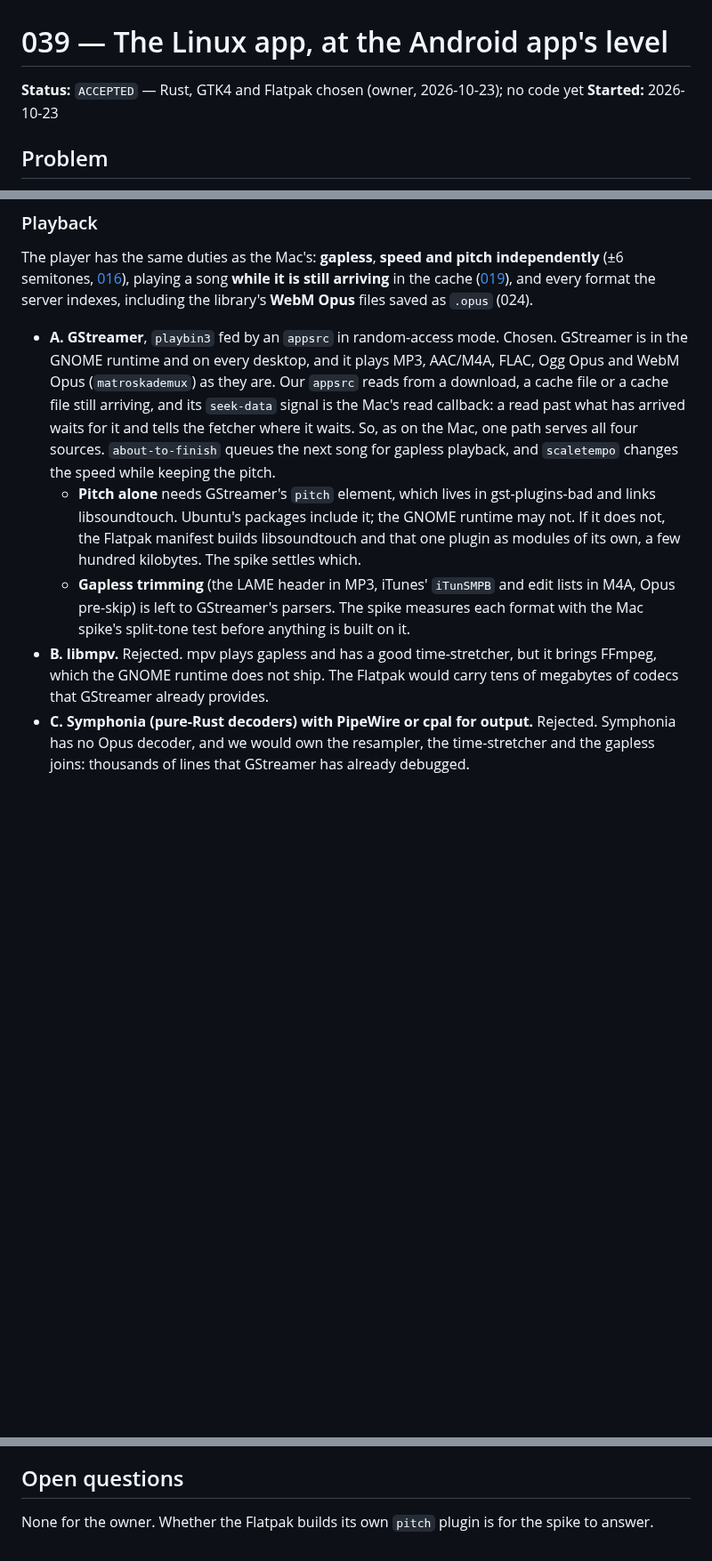
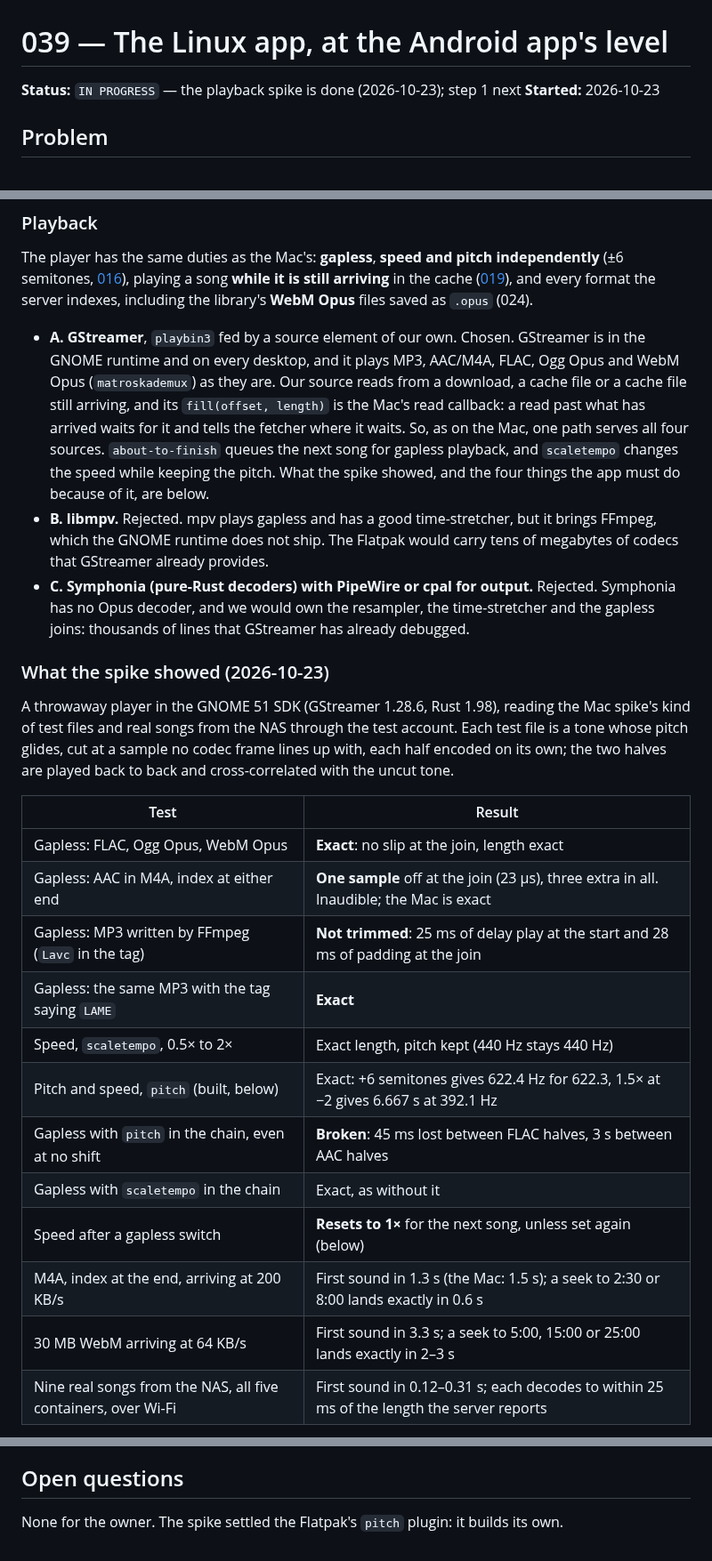
Before and after one commit to vivekg7/dhun, a Markdown page: docs/plans/039_linux_app.md, 3 parts joined by grey strips. Shown at 89% size. Rendered like a GitHub page; blank space fills up the shorter version.

```diff
--- a/docs/plans/039_linux_app.md
+++ b/docs/plans/039_linux_app.md
@@ -1,6 +1,6 @@
 # 039 — The Linux app, at the Android app's level
 
-**Status:** `ACCEPTED` — Rust, GTK4 and Flatpak chosen (owner, 2026-10-23); no code yet
+**Status:** `IN PROGRESS` — the playback spike is done (2026-10-23); step 1 next
 **Started:** 2026-10-23
 
 ## Problem
@@ -105,24 +105,16 @@ song **while it is still arriving** in the cache
 ([019](019_networking_and_caching.md)), and every format the server
 indexes, including the library's **WebM Opus** files saved as `.opus` (024).
 
-- **A. GStreamer**, `playbin3` fed by an `appsrc` in random-access mode.
+- **A. GStreamer**, `playbin3` fed by a source element of our own.
   Chosen. GStreamer is in the GNOME runtime and on every desktop, and it
   plays MP3, AAC/M4A, FLAC, Ogg Opus and WebM Opus (`matroskademux`) as
-  they are. Our `appsrc` reads from a download, a cache file or a cache
-  file still arriving, and its `seek-data` signal is the Mac's read
+  they are. Our source reads from a download, a cache file or a cache file
+  still arriving, and its `fill(offset, length)` is the Mac's read
   callback: a read past what has arrived waits for it and tells the fetcher
   where it waits. So, as on the Mac, one path serves all four sources.
   `about-to-finish` queues the next song for gapless playback, and
-  `scaletempo` changes the speed while keeping the pitch.
-  - **Pitch alone** needs GStreamer's `pitch` element, which lives in
-    gst-plugins-bad and links libsoundtouch. Ubuntu's packages include it;
-    the GNOME runtime may not. If it does not, the Flatpak manifest builds
-    libsoundtouch and that one plugin as modules of its own, a few hundred
-    kilobytes. The spike settles which.
-  - **Gapless trimming** (the LAME header in MP3, iTunes' `iTunSMPB` and
-    edit lists in M4A, Opus pre-skip) is left to GStreamer's parsers. The
-    spike measures each format with the Mac spike's split-tone test before
-    anything is built on it.
+  `scaletempo` changes the speed while keeping the pitch. What the spike
+  showed, and the four things the app must do because of it, are below.
 - **B. libmpv.** Rejected. mpv plays gapless and has a good time-stretcher,
   but it brings FFmpeg, which the GNOME runtime does not ship. The Flatpak
   would carry tens of megabytes of codecs that GStreamer already provides.
@@ -130,3 +122,28 @@ indexes, including the library's **WebM Opus** files saved as `.opus` (024).
   Rejected. Symphonia has no Opus decoder, and we would own the resampler,
   the time-stretcher and the gapless joins: thousands of lines that
   GStreamer has already debugged.
+
+### What the spike showed (2026-10-23)
+
+A throwaway player in the GNOME 51 SDK (GStreamer 1.28.6, Rust 1.98),
+reading the Mac spike's kind of test files and real songs from the NAS
+through the test account. Each test file is a tone whose pitch glides,
+cut at a sample no codec frame lines up with, each half encoded on its
+own; the two halves are played back to back and cross-correlated with
+the uncut tone.
+
+| Test                                                          | Result                                                                                    |
+| ------------------------------------------------------------- | ----------------------------------------------------------------------------------------- |
+| Gapless: FLAC, Ogg Opus, WebM Opus                            | **Exact**: no slip at the join, length exact                                              |
+| Gapless: AAC in M4A, index at either end                      | **One sample** off at the join (23 µs), three extra in all. Inaudible; the Mac is exact   |
+| Gapless: MP3 written by FFmpeg (`Lavc` in the tag)            | **Not trimmed**: 25 ms of delay play at the start and 28 ms of padding at the join        |
+| Gapless: the same MP3 with the tag saying `LAME`              | **Exact**                                                                                 |
+| Speed, `scaletempo`, 0.5× to 2×                               | Exact length, pitch kept (440 Hz stays 440 Hz)                                            |
+| Pitch and speed, `pitch` (built, below)                       | Exact: +6 semitones gives 622.4 Hz for 622.3, 1.5× at −2 gives 6.667 s at 392.1 Hz        |
+| Gapless with `pitch` in the chain, even at no shift           | **Broken**: 45 ms lost between FLAC halves, 3 s between AAC halves                        |
+| Gapless with `scaletempo` in the chain                        | Exact, as without it                                                                      |
+| Speed after a gapless switch                                  | **Resets to 1×** for the next song, unless set again (below)                              |
+| M4A, index at the end, arriving at 200 KB/s                   | First sound in 1.3 s (the Mac: 1.5 s); a seek to 2:30 or 8:00 lands exactly in 0.6 s      |
+| 30 MB WebM arriving at 64 KB/s                                | First sound in 3.3 s; a seek to 5:00, 15:00 or 25:00 lands exactly in 2–3 s               |
+| Nine real songs from the NAS, all five containers, over Wi-Fi | First sound in 0.12–0.31 s; each decodes to within 25 ms of the length the server reports |
+
@@ -296,5 +365,5 @@ moves with it.
 
 ## Open questions
 
-None for the owner. Whether the Flatpak builds its own `pitch` plugin is
-for the spike to answer.
+None for the owner. The spike settled the Flatpak's `pitch` plugin: it
+builds its own.
```
Also changed, not shown: other parts of docs/plans/039_linux_app.md (+54 -2 lines), docs/plans/README.md (+1 -1 lines).
